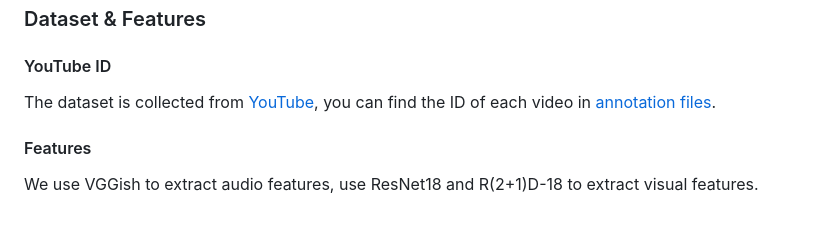
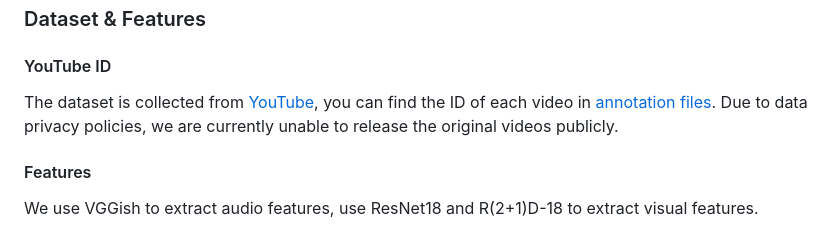
Before and after one commit to GeWu-Lab/LFAV, a Markdown page: README.md, the part around the change. Drawn GitHub-style.

Commit message:
update privacy policies

```diff
--- a/README.md
+++ b/README.md
@@ -8,7 +8,7 @@
 
 #### YouTube ID
 
-The dataset is collected from [YouTube](https://www.youtube.com/), you can find the ID of each video in [annotation files](https://github.com/GeWu-Lab/LFAV/tree/main/LFAV_dataset).
+The dataset is collected from [YouTube](https://www.youtube.com/), you can find the ID of each video in [annotation files](https://github.com/GeWu-Lab/LFAV/tree/main/LFAV_dataset). Due to data privacy policies, we are currently unable to release the original videos publicly.
 
 #### Features
 
```
